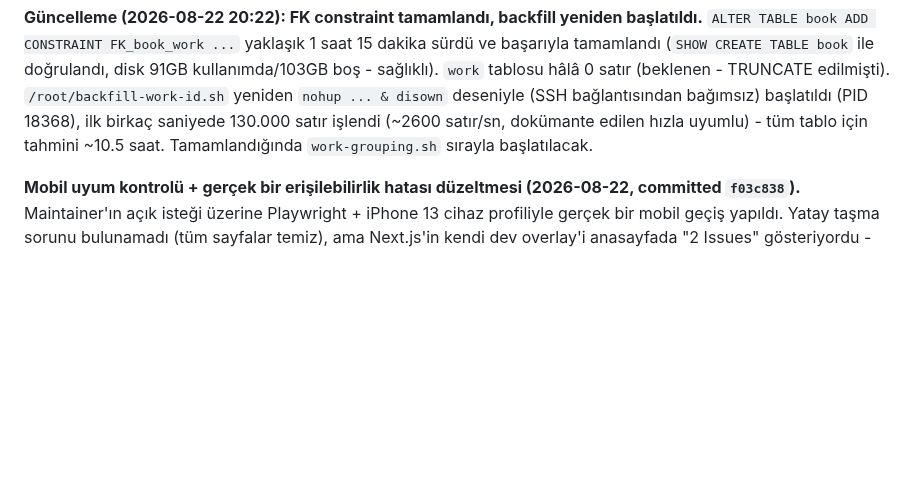
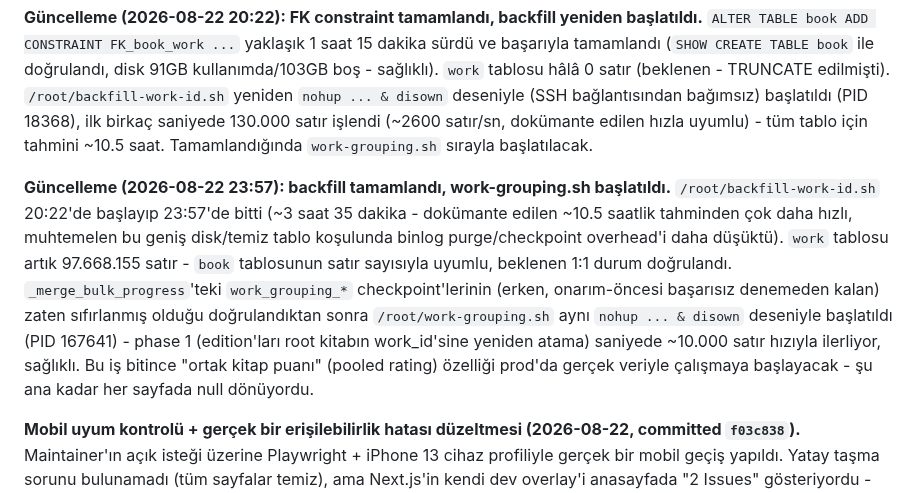
Before and after one commit to graynis1/dklist, a Markdown page: v2/PLAN.md, the part around the change. GitHub-like rendering; blank space fills up the shorter version.

Commit message:
docs: log work_id backfill completion and work-grouping.sh start
Co-Authored-By: Claude Sonnet 5 <noreply@anthropic.com>

```diff
--- a/v2/PLAN.md
+++ b/v2/PLAN.md
@@ -391,6 +391,8 @@ Also found and fixed a real pre-existing gap while wiring the writer-link admin
 
 **Güncelleme (2026-08-22 20:22): FK constraint tamamlandı, backfill yeniden başlatıldı.** `ALTER TABLE book ADD CONSTRAINT FK_book_work ...` yaklaşık 1 saat 15 dakika sürdü ve başarıyla tamamlandı (`SHOW CREATE TABLE book` ile doğrulandı, disk 91GB kullanımda/103GB boş - sağlıklı). `work` tablosu hâlâ 0 satır (beklenen - TRUNCATE edilmişti). `/root/backfill-work-id.sh` yeniden `nohup ... & disown` deseniyle (SSH bağlantısından bağımsız) başlatıldı (PID 18368), ilk birkaç saniyede 130.000 satır işlendi (~2600 satır/sn, dokümante edilen hızla uyumlu) - tüm tablo için tahmini ~10.5 saat. Tamamlandığında `work-grouping.sh` sırayla başlatılacak.
 
+**Güncelleme (2026-08-22 23:57): backfill tamamlandı, work-grouping.sh başlatıldı.** `/root/backfill-work-id.sh` 20:22'de başlayıp 23:57'de bitti (~3 saat 35 dakika - dokümante edilen ~10.5 saatlik tahminden çok daha hızlı, muhtemelen bu geniş disk/temiz tablo koşulunda binlog purge/checkpoint overhead'i daha düşüktü). `work` tablosu artık 97.668.155 satır - `book` tablosunun satır sayısıyla uyumlu, beklenen 1:1 durum doğrulandı. `_merge_bulk_progress`'teki `work_grouping_*` checkpoint'lerinin (erken, onarım-öncesi başarısız denemeden kalan) zaten sıfırlanmış olduğu doğrulandıktan sonra `/root/work-grouping.sh` aynı `nohup ... & disown` deseniyle başlatıldı (PID 167641) - phase 1 (edition'ları root kitabın work_id'sine yeniden atama) saniyede ~10.000 satır hızıyla ilerliyor, sağlıklı. Bu iş bitince "ortak kitap puanı" (pooled rating) özelliği prod'da gerçek veriyle çalışmaya başlayacak - şu ana kadar her sayfada null dönüyordu.
+
 **Mobil uyum kontrolü + gerçek bir erişilebilirlik hatası düzeltmesi (2026-08-22, committed `f03c838`).** Maintainer'ın açık isteği üzerine Playwright + iPhone 13 cihaz profiliyle gerçek bir mobil geçiş yapıldı. Yatay taşma sorunu bulunamadı (tüm sayfalar temiz), ama Next.js'in kendi dev overlay'i anasayfada "2 Issues" gösteriyordu - kaynağı: Base UI'nin `Button` component'i `render={<Link .../>}` veya `render={<a .../>}` ile bir link/anchor'a dönüştürüldüğünde `nativeButton={false}` prop'u eksikti (10 kullanım yeri, 7 dosya) - gerçek bir erişilebilirlik regresyonu (klavye/ARIA davranışı yanlış varsayılıyordu), sadece konsol gürültüsü değil. Hepsi düzeltildi, dev overlay'in "2 Issues" göstergesi kayboldu (doğrulandı).
 
 **Admin paneli kalite geçişi (2026-08-22, committed `c4fc959`/`c32cb97`/`4ccb5f5`) - maintainer'ın açık isteği.** Ana `/admin` sayfası düz 25 araçlık bir liste yerine 5 kategoriye ayrıldı (Bekleyen İşler, İçerik Kataloğu, Kullanıcı ve Topluluk, Pazaryeri ve Ödeme, Site ve İletişim) ve 5 kuyruk-şekilli araca (kitap onayları, blog moderasyonu, çözülmemiş şikayetler, açık reklam/destek talepleri) gerçek zamanlı kırmızı sayı rozetleri eklendi (`getAdminDashboardCounts()`, düz COUNT(*) - bu kuyruklar moderasyon ölçeğinde, ~98.5M satırlık book tablosu gibi bir COUNT(*) tehlikesi yok). Destek/Reklam Talepleri sayfalarına Açık/Çözüldü/Tümü durum filtresi tab'ları eklendi (varsayılan: Açık). Ayrıca gerçek bir navigasyon eksikliği bulundu ve kapatıldı: 24 admin alt sayfasının HİÇBİRİ dashboard'a geri dönme linki içermiyordu (tek yol header'ın kolayca gözden kaçan "Yönetim" linkiydi, mobilde daralmış nav'da hiç görünmüyordu) - yeni paylaşılan `AdminPageHeader` component'i her sayfaya "← Yönetim Paneli" linki ekledi. Playwright + DB ile doğrulandı: gerçek bekleyen kayıtlar için rozetler doğru sayıyı gösteriyor, filtre tab'ları doğru satırları gösterip gizliyor, 25 alt sayfanın hepsi 200 dönüyor ve çalışan bir geri dönüş linkine sahip.
```
